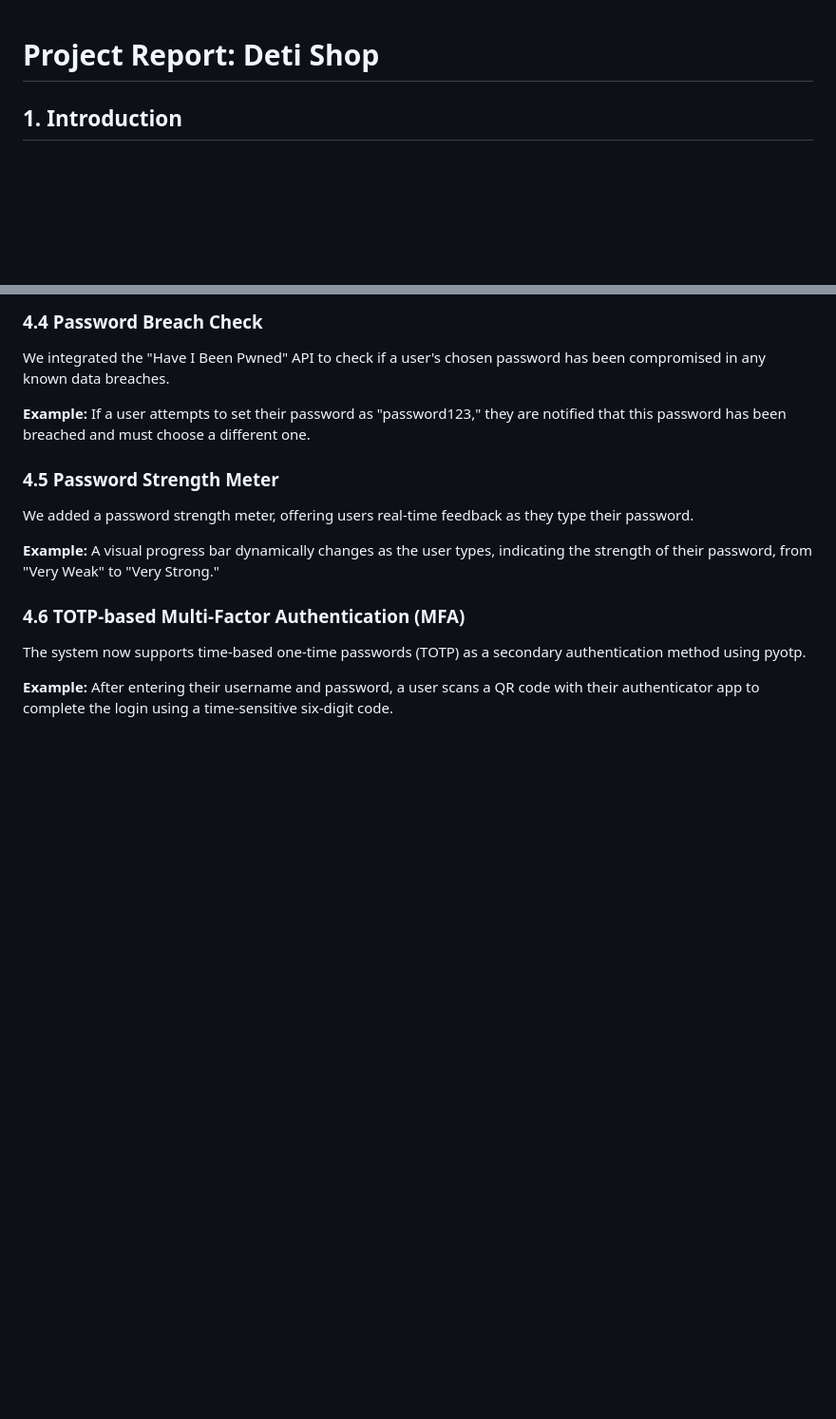
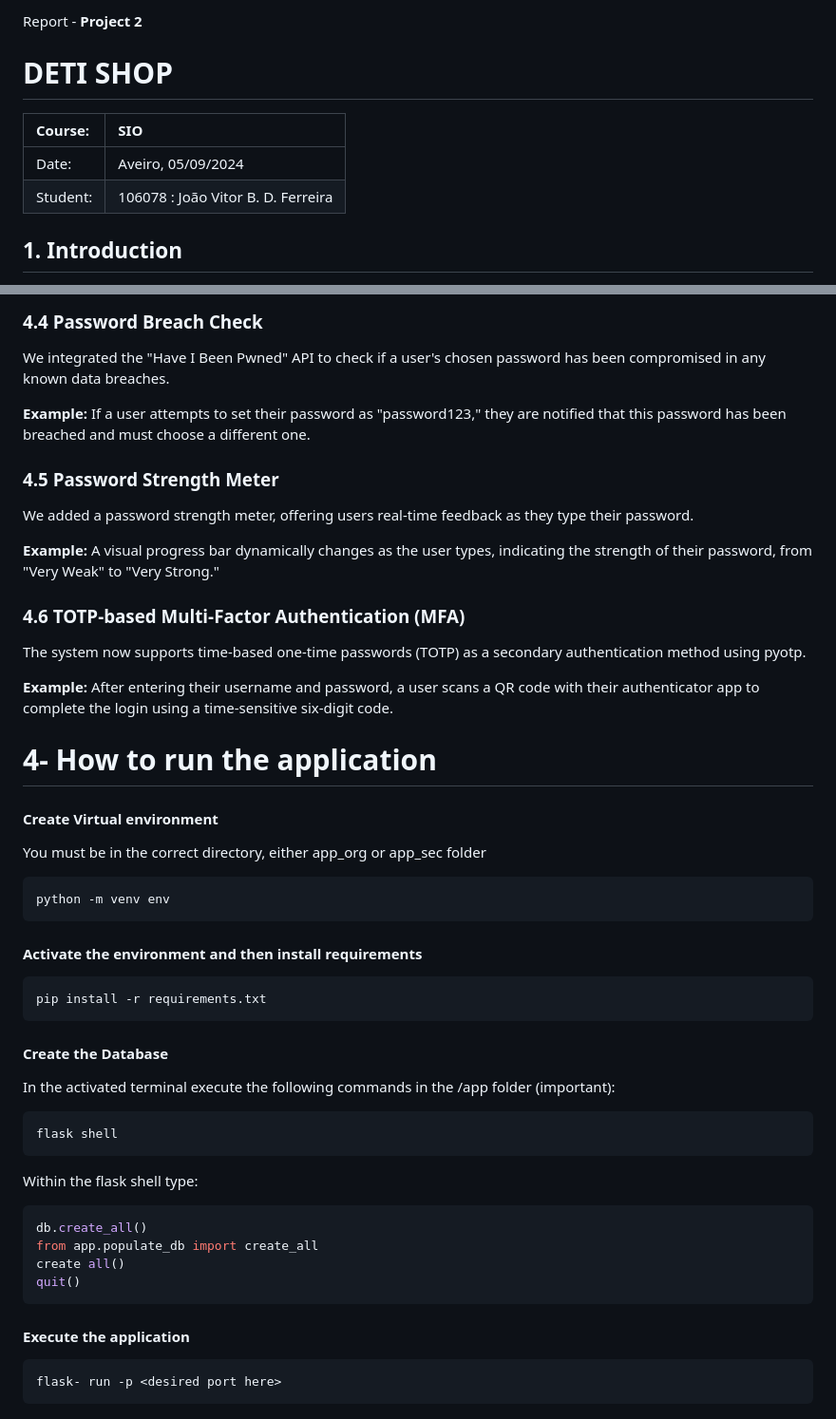
Before and after one commit to jvbdf/SIO, a Markdown page: project2/readme.md, 2 parts joined by grey strips. Shown at 95% size. Drawn GitHub-style; blank space fills up the shorter version.

````diff
--- a/project2/readme.md
+++ b/project2/readme.md
@@ -1,5 +1,12 @@
+Report  \- **Project 2**
 
-# Project Report: Deti Shop
+# **DETI SHOP**
+
+| Course: | SIO   |
+| :---- | :---- |
+| Date: | Aveiro, 05/09/2024 |
+| Student: | 106078 : João Vitor B. D. Ferreira  |
+
 
 ## 1. Introduction
 
@@ -58,3 +65,37 @@ We added a password strength meter, offering users real-time feedback as they ty
 The system now supports time-based one-time passwords (TOTP) as a secondary authentication method using pyotp.
 
 **Example:** After entering their username and password, a user scans a QR code with their authenticator app to complete the login using a time-sensitive six-digit code.
+
+# **4- How to run the application**
+
+
+
+#### Create Virtual environment
+You must be in the correct directory, either app_org or app_sec folder
+
+```bash
+python -m venv env
+```
+
+#### Activate the environment and then install requirements
+```bash
+pip install -r requirements.txt
+```
+#### Create the Database
+
+In the activated terminal execute the following commands in the /app folder (important):
+
+```bash
+flask shell
+```
+Within the flask shell type:
+```bash
+db.create_all()
+from app.populate_db import create_all
+create all()
+quit()
+```
+#### Execute the application
+```bash
+flask- run -p <desired port here>
+```
````
